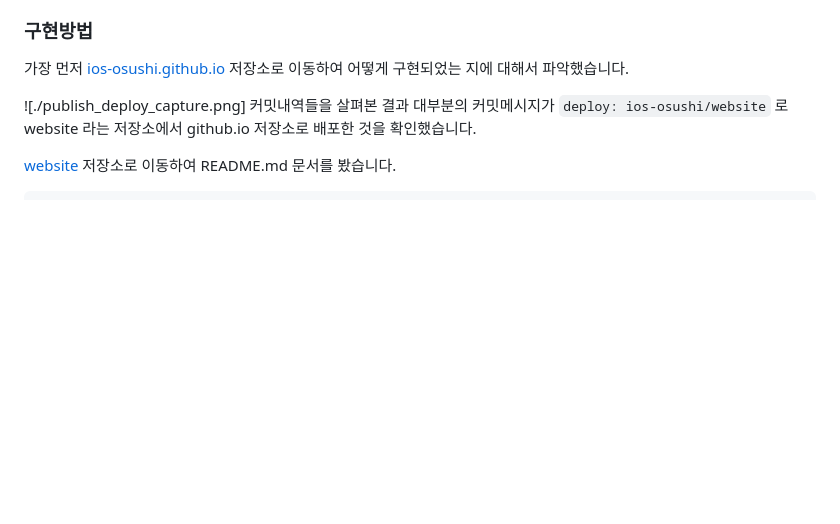
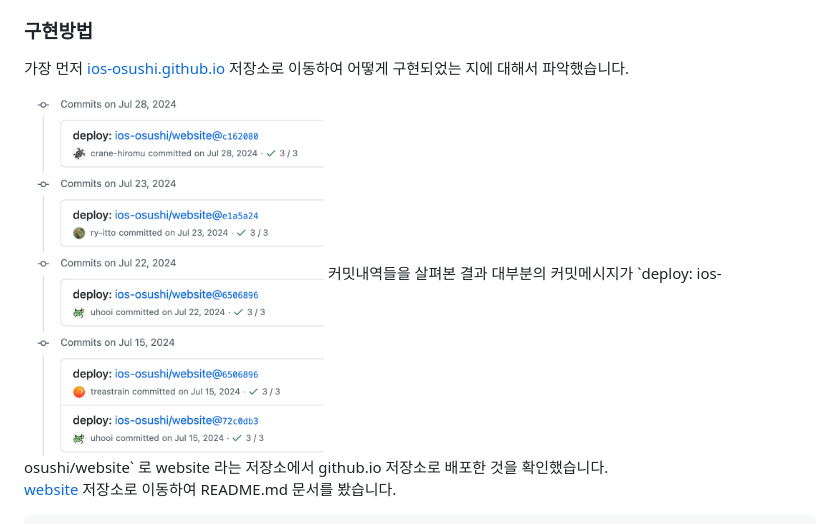
Before and after one commit to sookim-1/k-swift-publish-blog, a Markdown page: docs/blog_development.md, the part around the change. Drawn GitHub-style; blank space fills up the shorter version.

Commit message:
[docs] : Update blog_development.md

```diff
--- a/docs/blog_development.md
+++ b/docs/blog_development.md
@@ -8,7 +8,7 @@
 
 가장 먼저 [ios-osushi.github.io](https://github.com/ios-osushi/ios-osushi.github.io) 저장소로 이동하여 어떻게 구현되었는 지에 대해서 파악했습니다.
 
-![./publish_deploy_capture.png]
+<img src="./publish_deploy_capture.png" alt="commit_capture" width="300" />
 커밋내역들을 살펴본 결과 대부분의 커밋메시지가 `deploy: ios-osushi/website` 로 website 라는 저장소에서 github.io 저장소로 배포한 것을 확인했습니다.
 
 [website](https://github.com/ios-osushi/website) 저장소로 이동하여 README.md 문서를 봤습니다.
```
